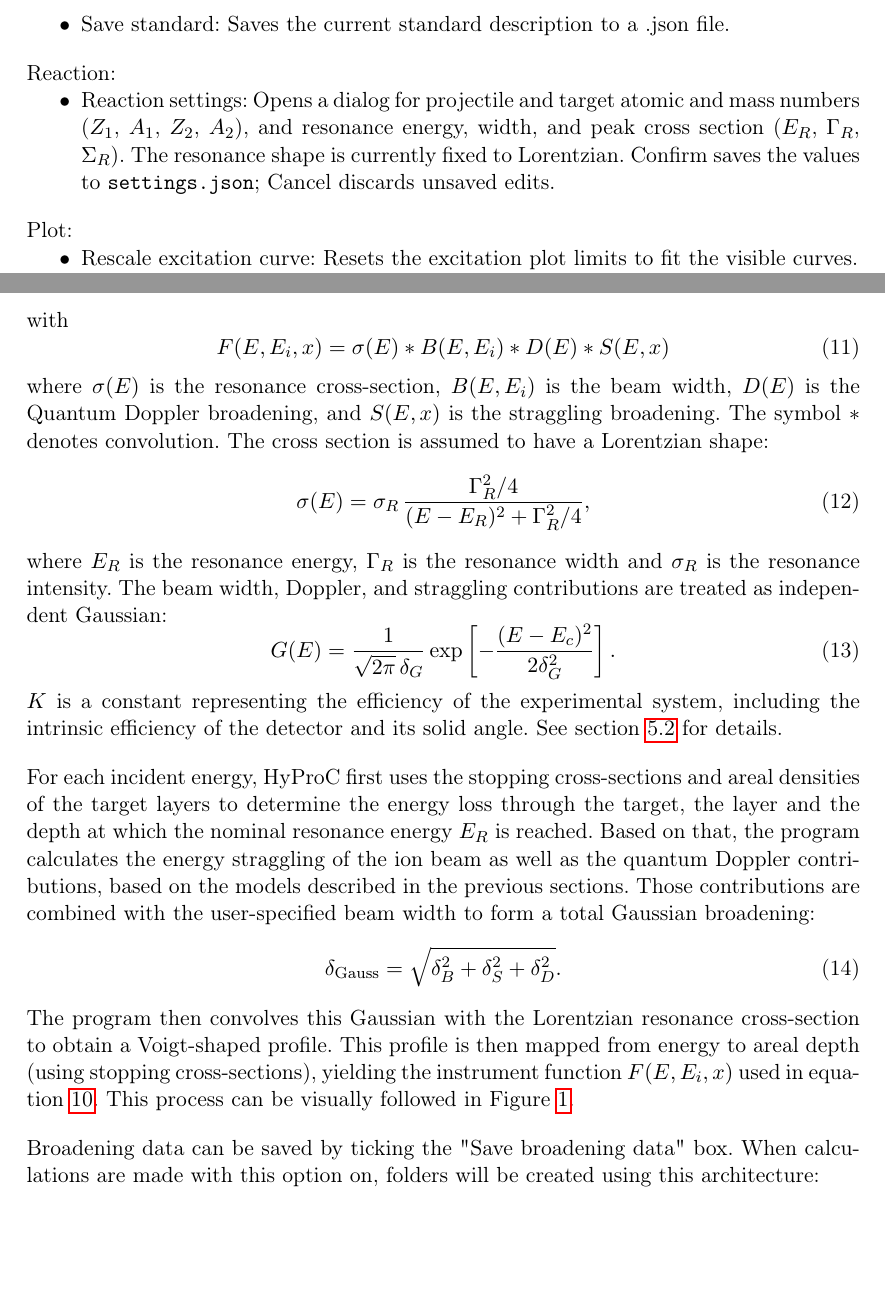
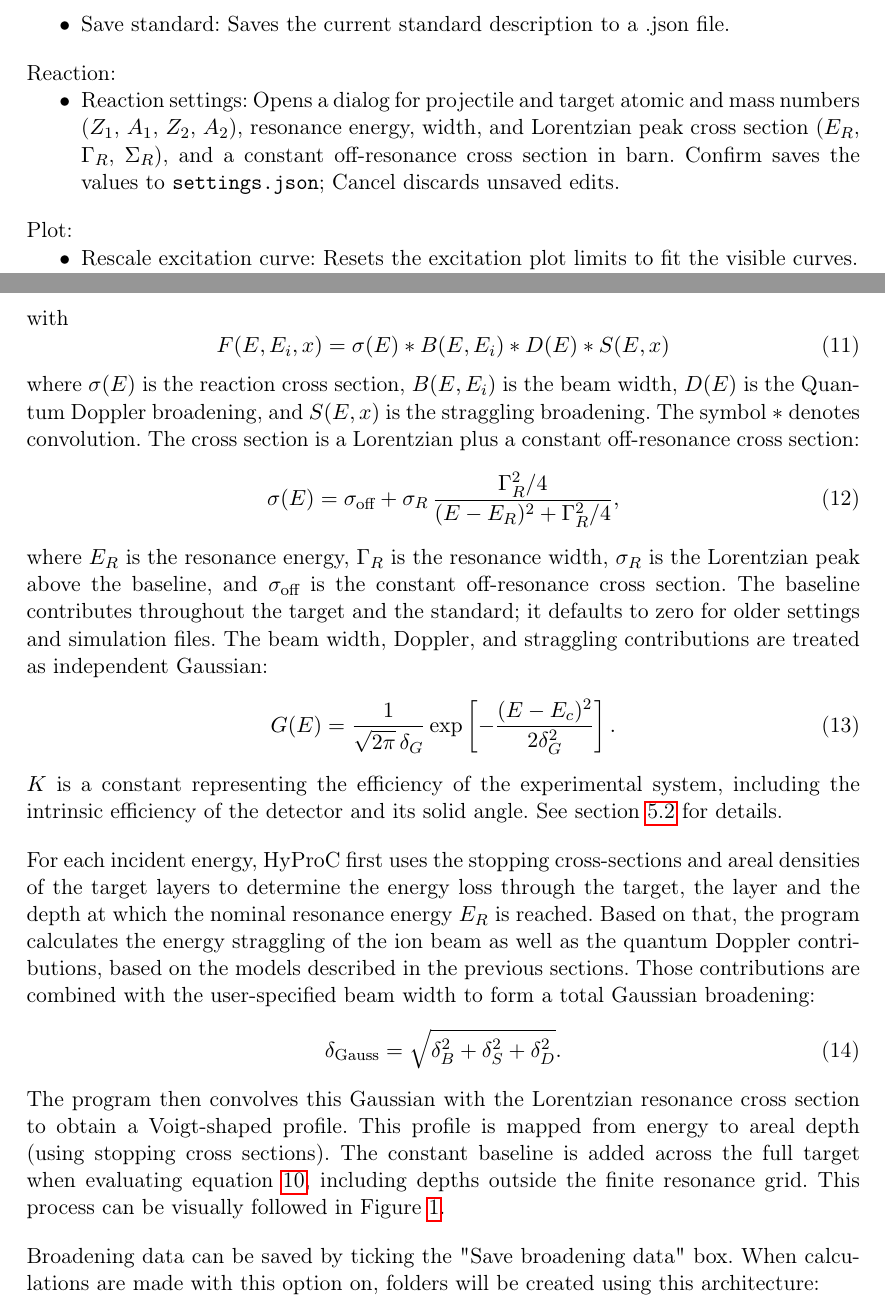
Before and after one commit to LouisDupont-2/HyProC, a LaTeX document (manual/source/main.tex): two parts of pages 3 and 8 of 11 before the commit and two parts of pages 3 and 8 of 12 after it, joined at a grey line, cut so that both start at the same text, the shorter picture padded with empty space. Compiled offline with pdfLaTeX.

Commit message:
docs: explain off-resonance cross section

```diff
--- a/manual/source/main.tex
+++ b/manual/source/main.tex
@@ -112,7 +112,7 @@ Target \& Std:
 Reaction:
 \vspace{-\parskip}
 \begin{itemize}
-    \item Reaction settings: Opens a dialog for projectile and target atomic and mass numbers ($Z_1$, $A_1$, $Z_2$, $A_2$), and resonance energy, width, and peak cross section ($E_R$, $\Gamma_R$, $\Sigma_R$). The resonance shape is currently fixed to Lorentzian. Confirm saves the values to \texttt{settings.json}; Cancel discards unsaved edits.
+    \item Reaction settings: Opens a dialog for projectile and target atomic and mass numbers ($Z_1$, $A_1$, $Z_2$, $A_2$), resonance energy, width, and Lorentzian peak cross section ($E_R$, $\Gamma_R$, $\Sigma_R$), and a constant off-resonance cross section in barn. Confirm saves the values to \texttt{settings.json}; Cancel discards unsaved edits.
 \end{itemize}
 
 Plot:
@@ -266,14 +266,14 @@ with
 \begin{equation}
     F(E, E_i, x) =  \sigma(E) \ast B(E,E_i) \ast D(E) \ast S(E,x)
 \end{equation}
-where $\sigma(E)$ is the resonance cross-section, $B(E,E_i)$ is the beam width, $D(E)$ is the Quantum Doppler broadening, and $S(E,x)$ is the straggling broadening. The symbol $\ast$ denotes convolution. The cross section is assumed to have a Lorentzian shape:
+where $\sigma(E)$ is the reaction cross section, $B(E,E_i)$ is the beam width, $D(E)$ is the Quantum Doppler broadening, and $S(E,x)$ is the straggling broadening. The symbol $\ast$ denotes convolution. The cross section is a Lorentzian plus a constant off-resonance cross section:
 \begin{equation}
-    \sigma(E) =
+    \sigma(E) = \sigma_\text{off} +
     \sigma_R\,
     \frac{\Gamma_R^2/4}
     {(E-E_R)^2+\Gamma_R^2/4},
 \end{equation}
-where $E_R$ is the resonance energy, $\Gamma_R$ is the resonance width and $\sigma_R$ is the resonance intensity. The beam width, Doppler, and straggling contributions are treated as independent Gaussian:
+where $E_R$ is the resonance energy, $\Gamma_R$ is the resonance width, $\sigma_R$ is the Lorentzian peak above the baseline, and $\sigma_\text{off}$ is the constant off-resonance cross section. The baseline contributes throughout the target and the standard; it defaults to zero for older settings and simulation files. The beam width, Doppler, and straggling contributions are treated as independent Gaussian:
 \begin{equation}
     G(E) =
     \frac{1}{\sqrt{2\pi}\,\delta_G}
@@ -285,7 +285,7 @@ For each incident energy, HyProC first uses the stopping cross-sections and area
 \begin{equation}
     \delta_\text{Gauss} = \sqrt{\delta_B^2 + \delta_S^2 + \delta_D^2}.
 \end{equation}
-The program then convolves this Gaussian with the Lorentzian resonance cross-section to obtain a Voigt-shaped profile. This profile is then mapped from energy to areal depth (using stopping cross-sections), yielding the instrument function $F(E,E_i,x)$ used in equation~\ref{eq:yield}. This process can be visually followed in Figure~\ref{fig:combined}.
+The program then convolves this Gaussian with the Lorentzian resonance cross section to obtain a Voigt-shaped profile. This profile is mapped from energy to areal depth (using stopping cross sections). The constant baseline is added across the full target when evaluating equation~\ref{eq:yield}, including depths outside the finite resonance grid. This process can be visually followed in Figure~\ref{fig:combined}.
 
 \begin{figure}[h!]
     \centering
```
Also changed, not shown: manual/source/main.tex (2 more changed lines).
